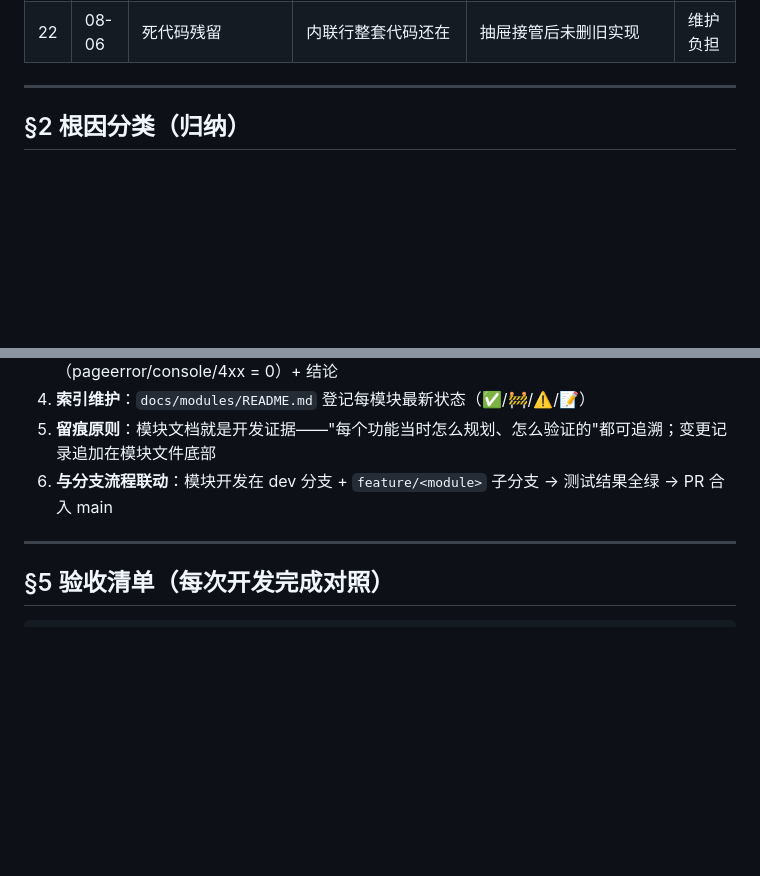
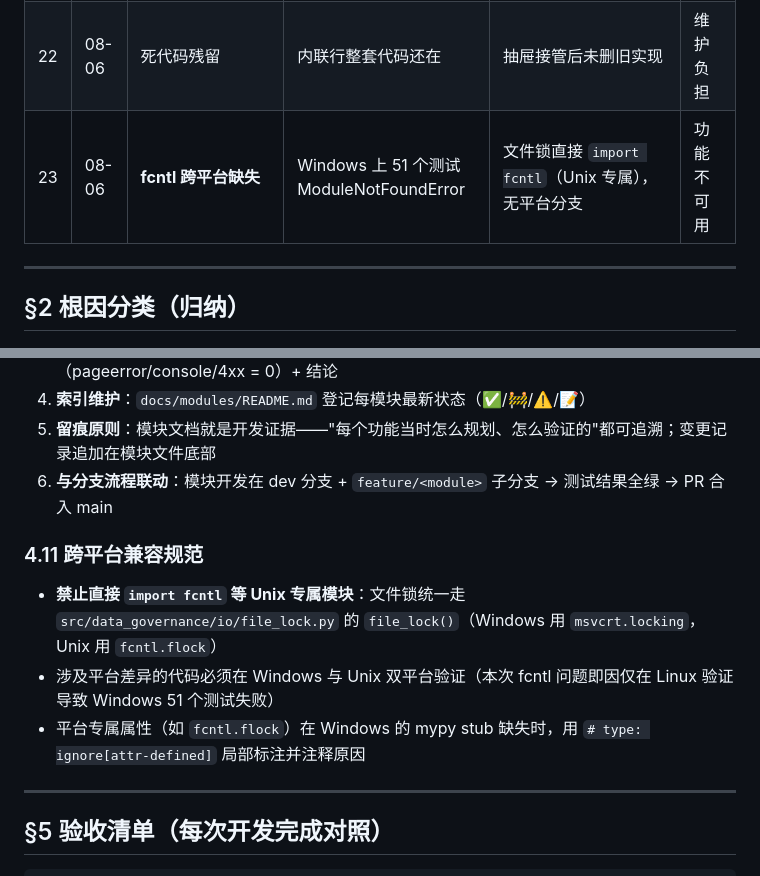
Before and after one commit to zhwyyds/zhwyyds, a Markdown page: docs/development-playbook.md, 2 parts joined by grey strips. Drawn GitHub-style; blank space fills up the shorter version.

Commit message:
docs(playbook): 记录 fcntl 跨平台问题(#23) + 新增 §4.11 跨平台兼容规范

```diff
--- a/docs/development-playbook.md
+++ b/docs/development-playbook.md
@@ -31,6 +31,7 @@
 | 20 | 08-06 | **两个分页栏（死代码嵌套）** | 页面显示 2 个分页器 | log 分页器误嵌入 mgmt card，且无数据 | 显示混乱 |
 | 21 | 08-06 | 重复 id 3 处 | 分类保存丢值、roots 计数不更新 | newMetricCatL1/L2 hidden 残留、roots-table-count ×2 | 数据丢失/显示错 |
 | 22 | 08-06 | 死代码残留 | 内联行整套代码还在 | 抽屉接管后未删旧实现 | 维护负担 |
+| 23 | 08-06 | **fcntl 跨平台缺失** | Windows 上 51 个测试 ModuleNotFoundError | 文件锁直接 `import fcntl`（Unix 专属），无平台分支 | 功能不可用 |
 
 ---
 
@@ -155,6 +157,12 @@ grep -rn "console.log" ui-prototype/js/     # 调试日志清除
 4. **索引维护**：`docs/modules/README.md` 登记每模块最新状态（✅/🚧/⚠️/📝）
 5. **留痕原则**：模块文档就是开发证据——"每个功能当时怎么规划、怎么验证的"都可追溯；变更记录追加在模块文件底部
 6. **与分支流程联动**：模块开发在 dev 分支 + `feature/<module>` 子分支 → 测试结果全绿 → PR 合入 main
+
+### 4.11 跨平台兼容规范
+
+- **禁止直接 `import fcntl` 等 Unix 专属模块**：文件锁统一走 `src/data_governance/io/file_lock.py` 的 `file_lock()`（Windows 用 `msvcrt.locking`，Unix 用 `fcntl.flock`）
+- 涉及平台差异的代码必须在 Windows 与 Unix 双平台验证（本次 fcntl 问题即因仅在 Linux 验证导致 Windows 51 个测试失败）
+- 平台专属属性（如 `fcntl.flock`）在 Windows 的 mypy stub 缺失时，用 `# type: ignore[attr-defined]` 局部标注并注释原因
 
 ---
 
```
Also changed, not shown: other parts of docs/development-playbook.md (+1 -0 lines).
